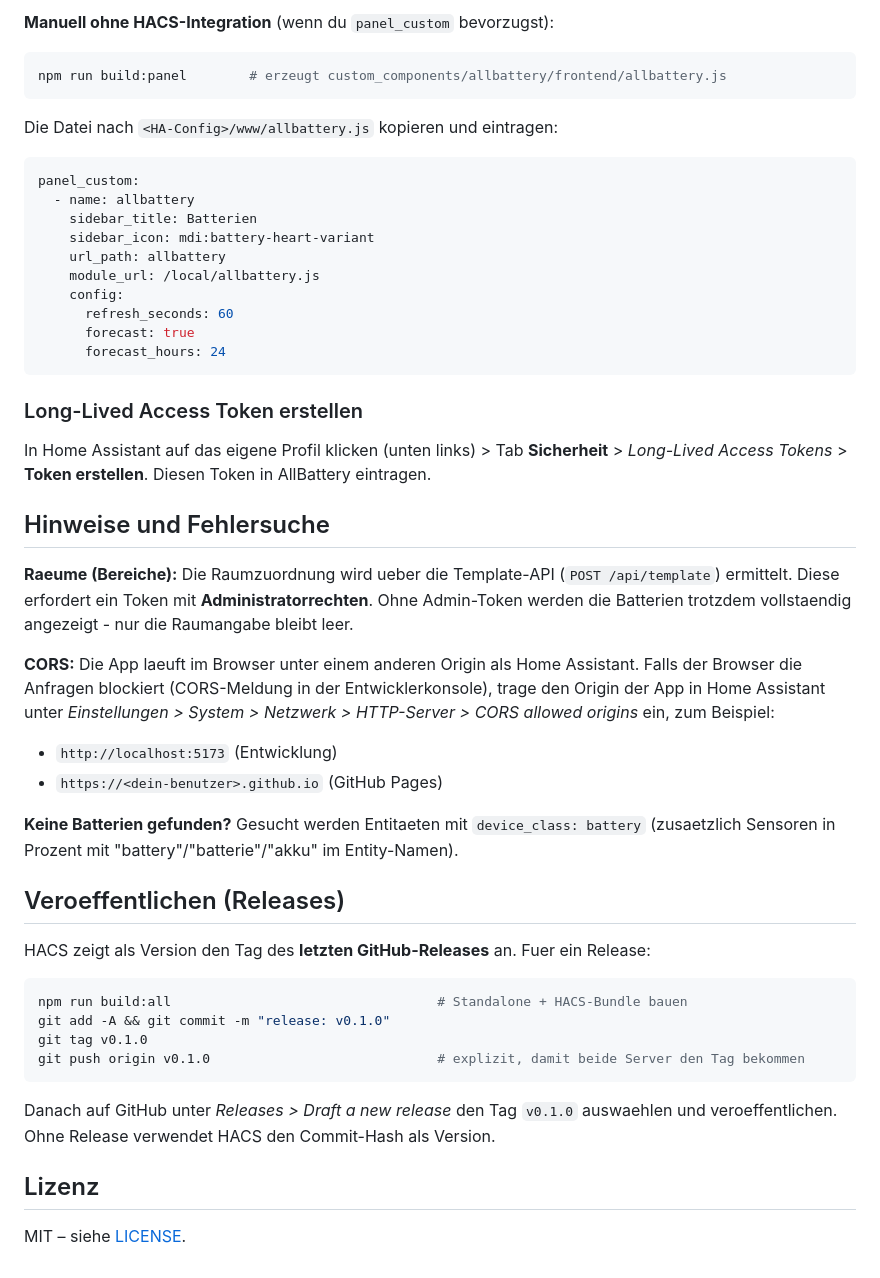
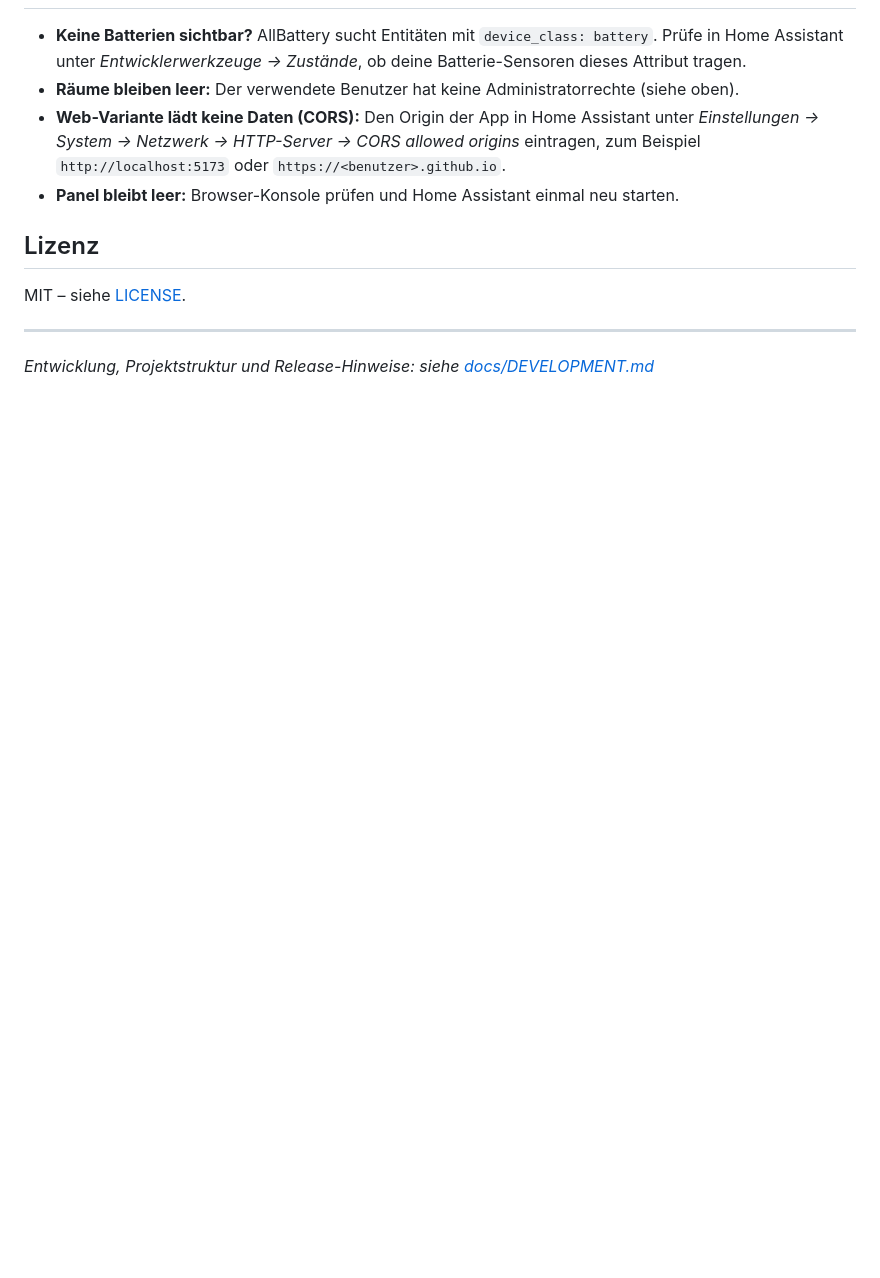
Before and after one commit to Grantii/AllBattery, a Markdown page: README.md, the part around one of its changes. Rendered like a GitHub page; blank space fills up the shorter version.

````diff
--- a/README.md
+++ b/README.md
@@ -156,61 +75,16 @@ Die Panel-Optionen (Auto-Refresh, Prognose-Zeitraum) lassen sich jederzeit aende
-**Manuell ohne HACS-Integration** (wenn du `panel_custom` bevorzugst):
-
-```bash
-npm run build:panel        # erzeugt custom_components/allbattery/frontend/allbattery.js
-```
-
-Die Datei nach `<HA-Config>/www/allbattery.js` kopieren und eintragen:
-
-```yaml
-panel_custom:
-  - name: allbattery
-    sidebar_title: Batterien
-    sidebar_icon: mdi:battery-heart-variant
-    url_path: allbattery
-    module_url: /local/allbattery.js
-    config:
-      refresh_seconds: 60
-      forecast: true
-      forecast_hours: 24
-```
-
-
-### Long-Lived Access Token erstellen
-
-In Home Assistant auf das eigene Profil klicken (unten links) > Tab **Sicherheit** >
-*Long-Lived Access Tokens* > **Token erstellen**. Diesen Token in AllBattery eintragen.
-
-## Hinweise und Fehlersuche
-
-**Raeume (Bereiche):** Die Raumzuordnung wird ueber die Template-API (`POST /api/template`)
-ermittelt. Diese erfordert ein Token mit **Administratorrechten**. Ohne Admin-Token werden die
-Batterien trotzdem vollstaendig angezeigt - nur die Raumangabe bleibt leer.
-
-**CORS:** Die App laeuft im Browser unter einem anderen Origin als Home Assistant. Falls der
-Browser die Anfragen blockiert (CORS-Meldung in der Entwicklerkonsole), trage den Origin der App
-in Home Assistant unter *Einstellungen > System > Netzwerk > HTTP-Server > CORS allowed origins*
-ein, zum Beispiel:
-
-- `http://localhost:5173` (Entwicklung)
-- `https://<dein-benutzer>.github.io` (GitHub Pages)
-
-**Keine Batterien gefunden?** Gesucht werden Entitaeten mit `device_class: battery`
-(zusaetzlich Sensoren in Prozent mit "battery"/"batterie"/"akku" im Entity-Namen).
-
-## Veroeffentlichen (Releases)
-
-HACS zeigt als Version den Tag des **letzten GitHub-Releases** an. Fuer ein Release:
-
-```bash
-npm run build:all                                  # Standalone + HACS-Bundle bauen
-git add -A && git commit -m "release: v0.1.0"
-git tag v0.1.0
-git push origin v0.1.0                             # explizit, damit beide Server den Tag bekommen
-```
-
-Danach auf GitHub unter *Releases > Draft a new release* den Tag `v0.1.0` auswaehlen und
-veroeffentlichen. Ohne Release verwendet HACS den Commit-Hash als Version.
+- **Keine Batterien sichtbar?** AllBattery sucht Entitäten mit `device_class: battery`. Prüfe in
+  Home Assistant unter *Entwicklerwerkzeuge → Zustände*, ob deine Batterie-Sensoren dieses
+  Attribut tragen.
+- **Räume bleiben leer:** Der verwendete Benutzer hat keine Administratorrechte (siehe oben).
+- **Web-Variante lädt keine Daten (CORS):** Den Origin der App in Home Assistant unter
+  *Einstellungen → System → Netzwerk → HTTP-Server → CORS allowed origins* eintragen, zum
+  Beispiel `http://localhost:5173` oder `https://<benutzer>.github.io`.
+- **Panel bleibt leer:** Browser-Konsole prüfen und Home Assistant einmal neu starten.
 
 ## Lizenz
 
 MIT – siehe [LICENSE](LICENSE).
+
+---
+
+*Entwicklung, Projektstruktur und Release-Hinweise: siehe [docs/DEVELOPMENT.md](docs/DEVELOPMENT.md)*
````
Also changed, not shown: other parts of README.md (+51 -132 lines), docs/DEVELOPMENT.md (added, +104 -0 lines).
